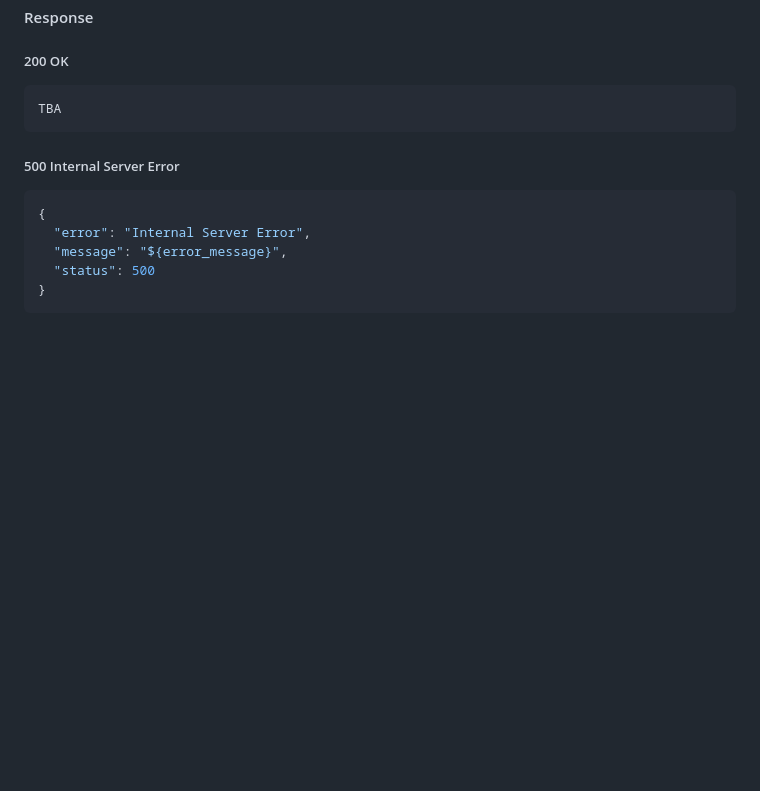
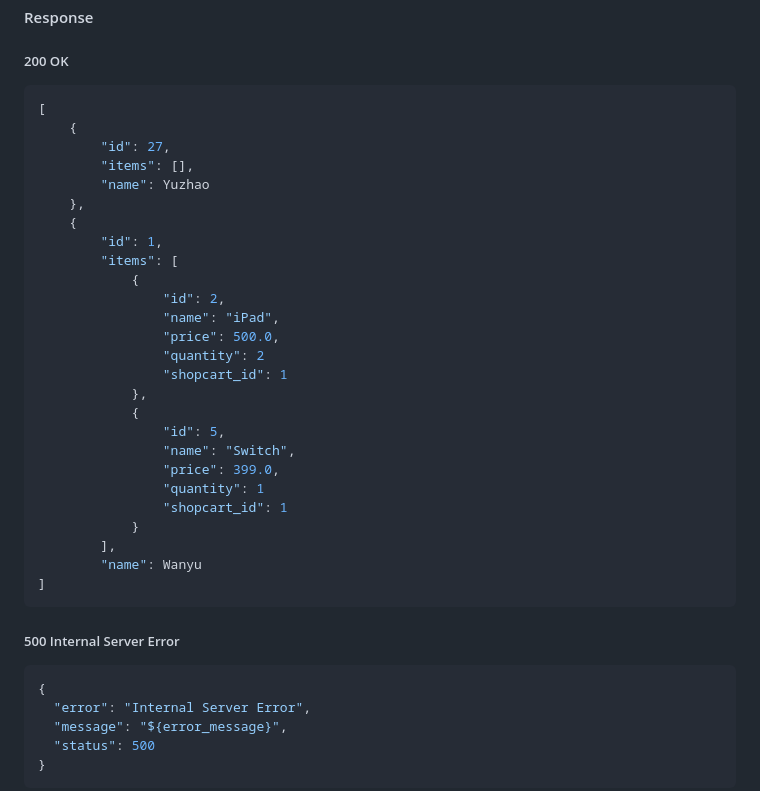
Before and after one commit to CSCI-GA-2820-SU23-001/shopcarts, a Markdown page: README.md, the part around the change. GitHub-like rendering; blank space fills up the shorter version.

Commit message:
Update README.md
Update List Shopcart API Document

````diff
--- a/README.md
+++ b/README.md
@@ -93,7 +93,32 @@ GET /shopcarts
 #### Response
 ##### 200 OK
 ```json
-TBA
+[
+    {
+        "id": 27,
+        "items": [],
+        "name": Yuzhao
+    },
+    {
+        "id": 1,
+        "items": [
+            {
+                "id": 2,
+                "name": "iPad",
+                "price": 500.0,
+                "quantity": 2
+                "shopcart_id": 1
+            },
+            {
+                "id": 5,
+                "name": "Switch",
+                "price": 399.0,
+                "quantity": 1
+                "shopcart_id": 1
+            }
+        ],
+        "name": Wanyu
+]
 ```
 
 ##### 500 Internal Server Error
````
